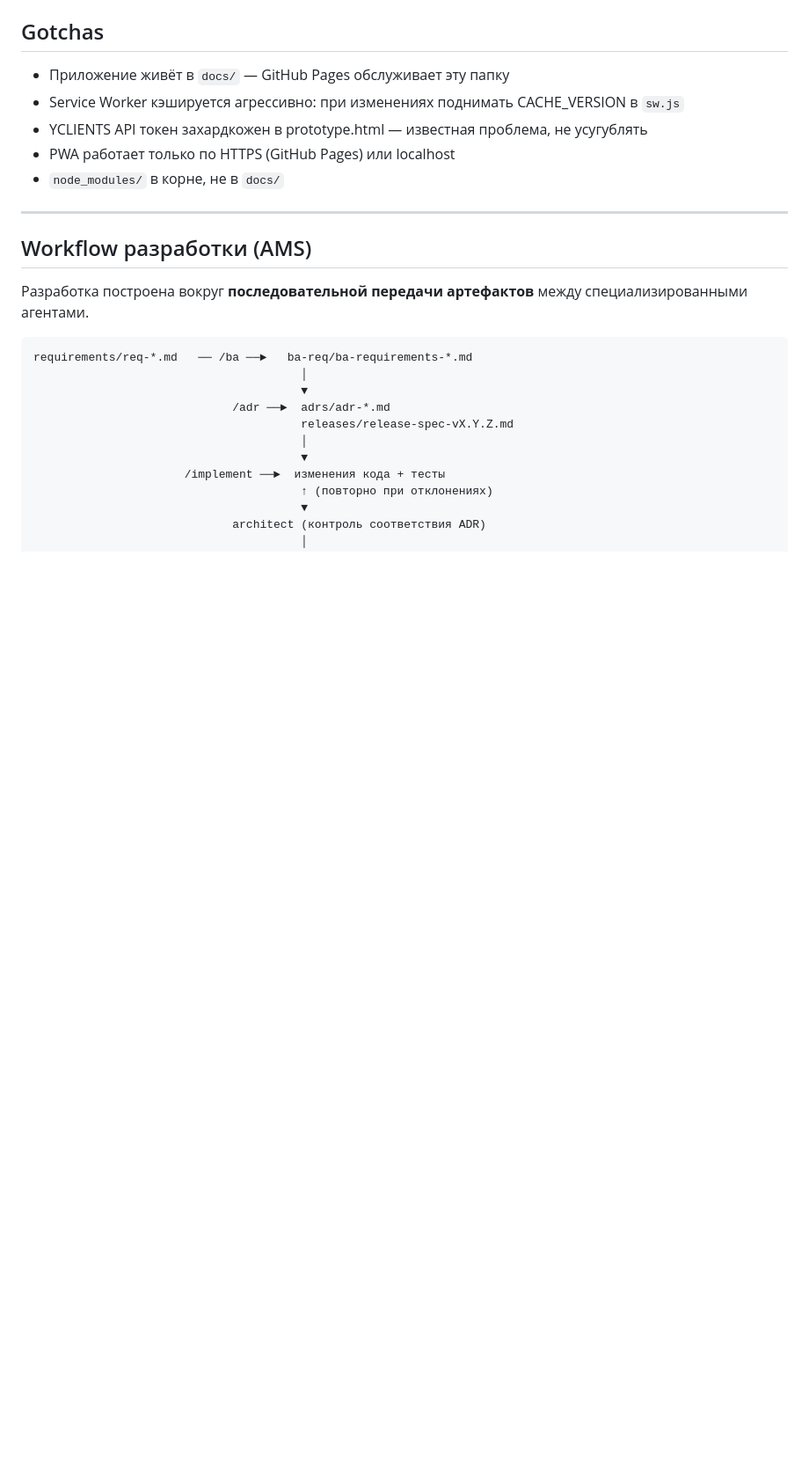
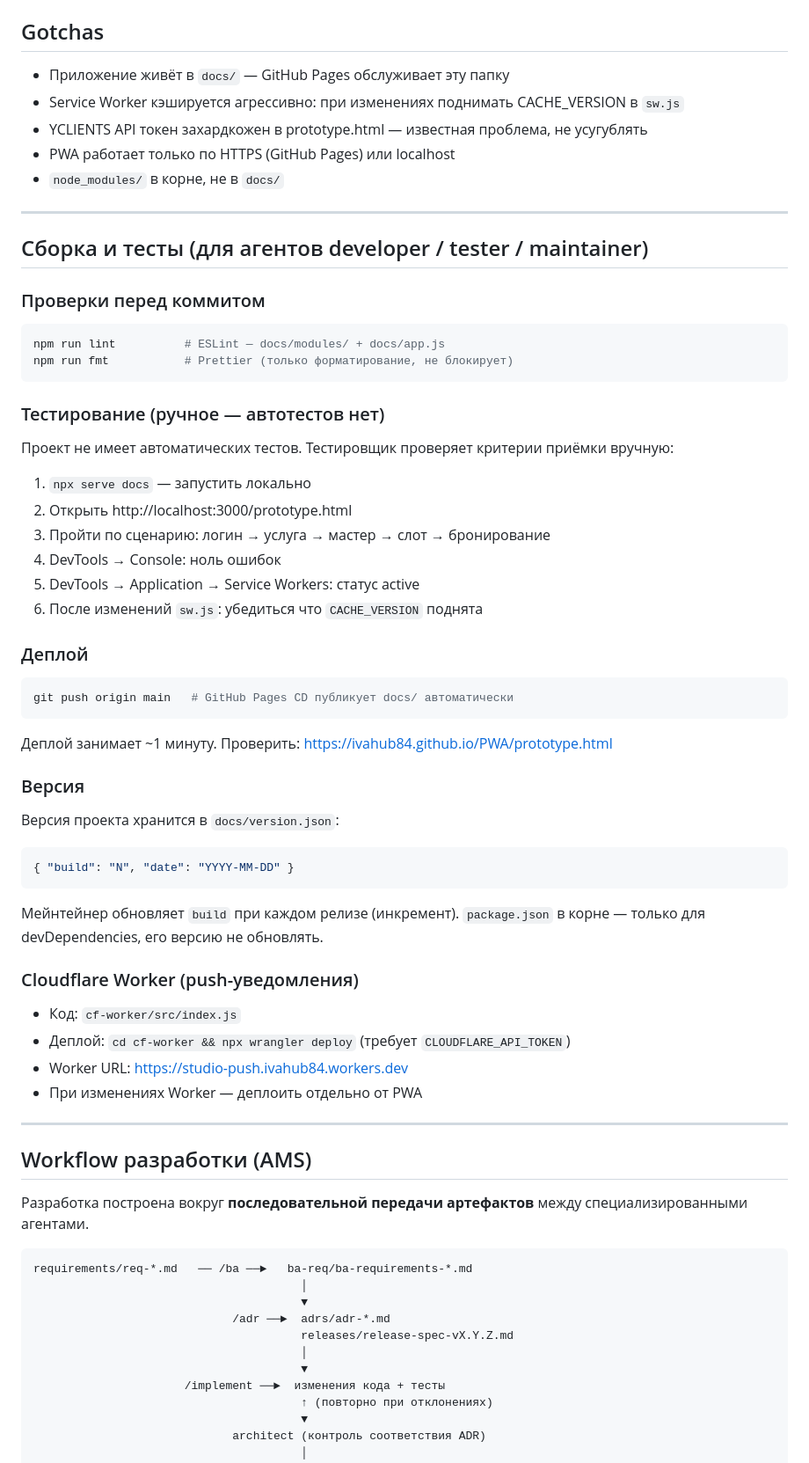
Before and after one commit to IVAHUB84/PWA, a Markdown page: CLAUDE.md, the part around the change. Shown at 88% size. Rendered like a GitHub page; blank space fills up the shorter version.

Commit message:
docs: add build/test/deploy instructions for AMS agents in CLAUDE.md
Co-Authored-By: Claude Sonnet 4.6 <noreply@anthropic.com>

````diff
--- a/CLAUDE.md
+++ b/CLAUDE.md
@@ -38,6 +38,44 @@ PWA для клиентов студии красоты — онлайн-зап
 - YCLIENTS API токен захардкожен в prototype.html — известная проблема, не усугублять
 - PWA работает только по HTTPS (GitHub Pages) или localhost
 - `node_modules/` в корне, не в `docs/`
+
+---
+
+## Сборка и тесты (для агентов developer / tester / maintainer)
+
+### Проверки перед коммитом
+```powershell
+npm run lint          # ESLint — docs/modules/ + docs/app.js
+npm run fmt           # Prettier (только форматирование, не блокирует)
+```
+
+### Тестирование (ручное — автотестов нет)
+Проект не имеет автоматических тестов. Тестировщик проверяет критерии приёмки вручную:
+1. `npx serve docs` — запустить локально
+2. Открыть http://localhost:3000/prototype.html
+3. Пройти по сценарию: логин → услуга → мастер → слот → бронирование
+4. DevTools → Console: ноль ошибок
+5. DevTools → Application → Service Workers: статус active
+6. После изменений `sw.js`: убедиться что `CACHE_VERSION` поднята
+
+### Деплой
+```powershell
+git push origin main   # GitHub Pages CD публикует docs/ автоматически
+```
+Деплой занимает ~1 минуту. Проверить: https://ivahub84.github.io/PWA/prototype.html
+
+### Версия
+Версия проекта хранится в `docs/version.json`:
+```json
+{ "build": "N", "date": "YYYY-MM-DD" }
+```
+Мейнтейнер обновляет `build` при каждом релизе (инкремент). `package.json` в корне — только для devDependencies, его версию не обновлять.
+
+### Cloudflare Worker (push-уведомления)
+- Код: `cf-worker/src/index.js`
+- Деплой: `cd cf-worker && npx wrangler deploy` (требует `CLOUDFLARE_API_TOKEN`)
+- Worker URL: https://studio-push.ivahub84.workers.dev
+- При изменениях Worker — деплоить отдельно от PWA
 
 ---
 
````
